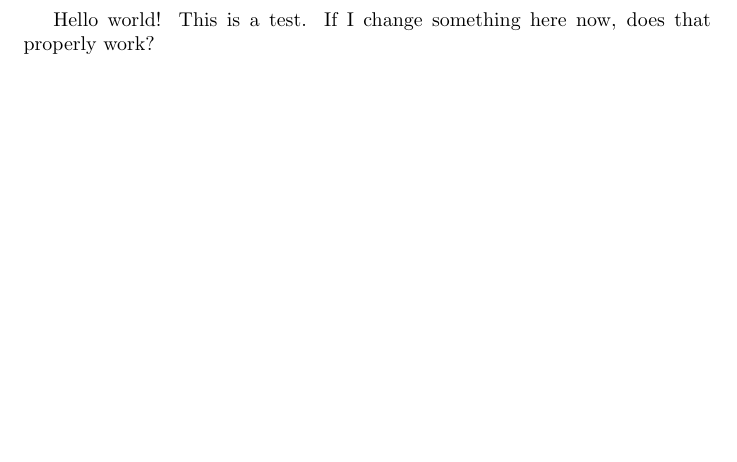
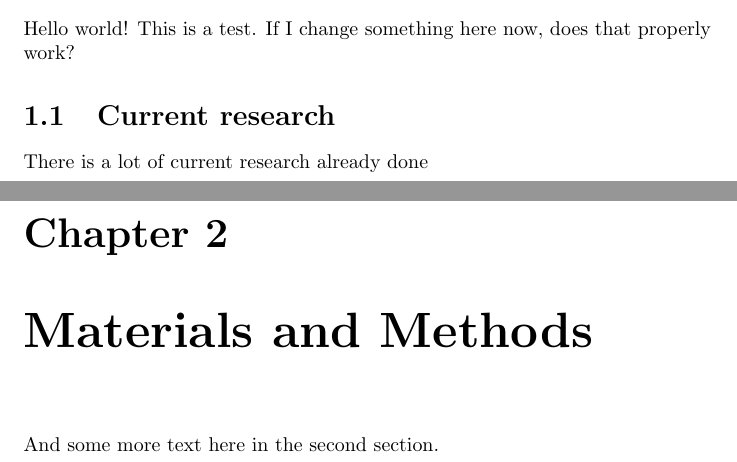
Before and after one commit to ludodiender/Thesis_HWM2021, a LaTeX document (Proposal_LMD_HWM.tex): part of the page before the commit and two parts of pages 2 and 3 of 3 after it, the two joined at a grey line, cut so that both start at the same text, the shorter picture padded with empty space. Compiled offline with pdfLaTeX.

Commit message:
Added chapters and sections
Adding chapters and sections to the final document in order to have some sort of a structure already

```diff
--- a/Proposal_LMD_HWM.tex
+++ b/Proposal_LMD_HWM.tex
@@ -4,2 +13,7 @@
 	Hello world! This is a test. If I change something here now, does that properly work?
+	\section{Current research}
+	There is a lot of current research already done
+
+	\chapter{Materials and Methods}
+	And some more text here in the second section.
 \end{document}
```
Also changed, not shown: Proposal_LMD_HWM.pdf, Proposal_LMD_HWM.tex (9 more changed lines), 3 other files.
